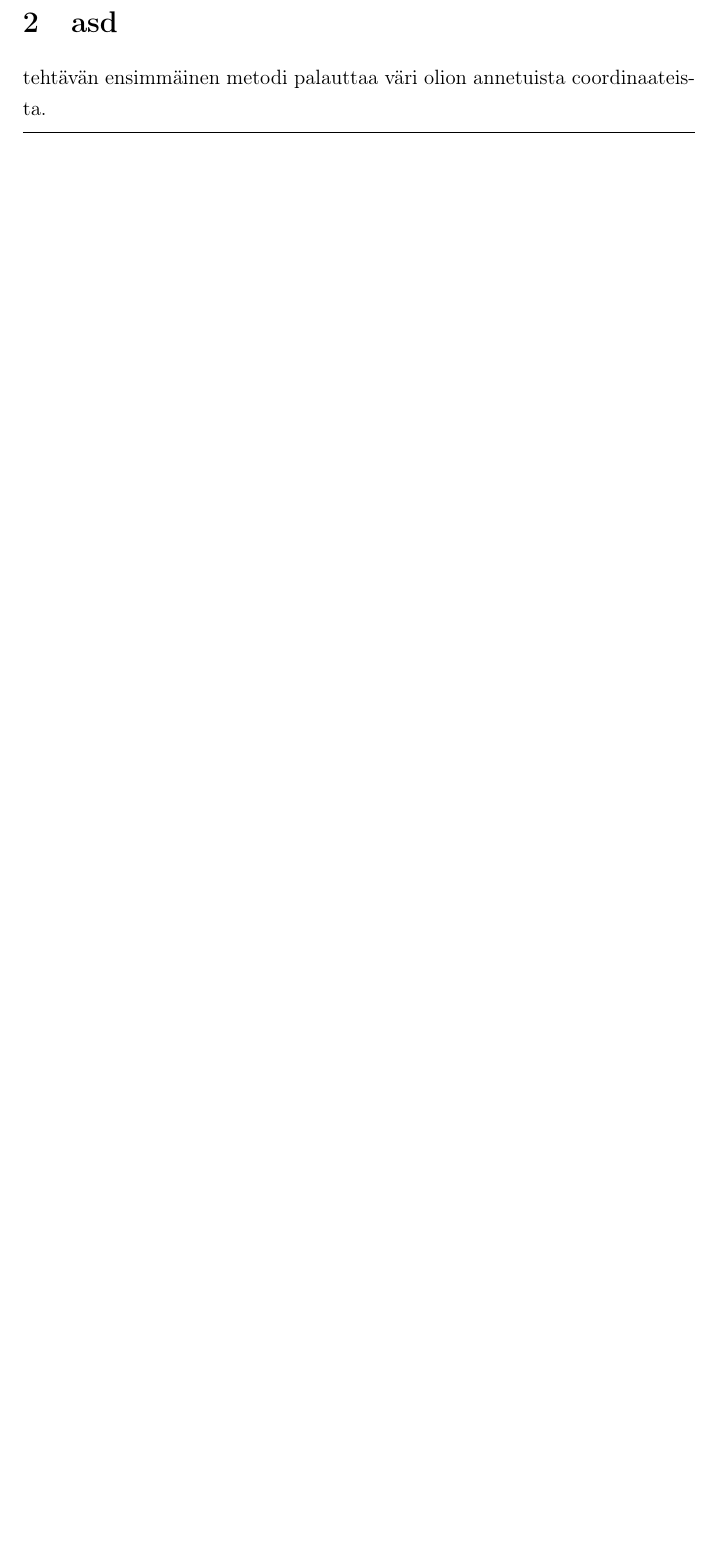
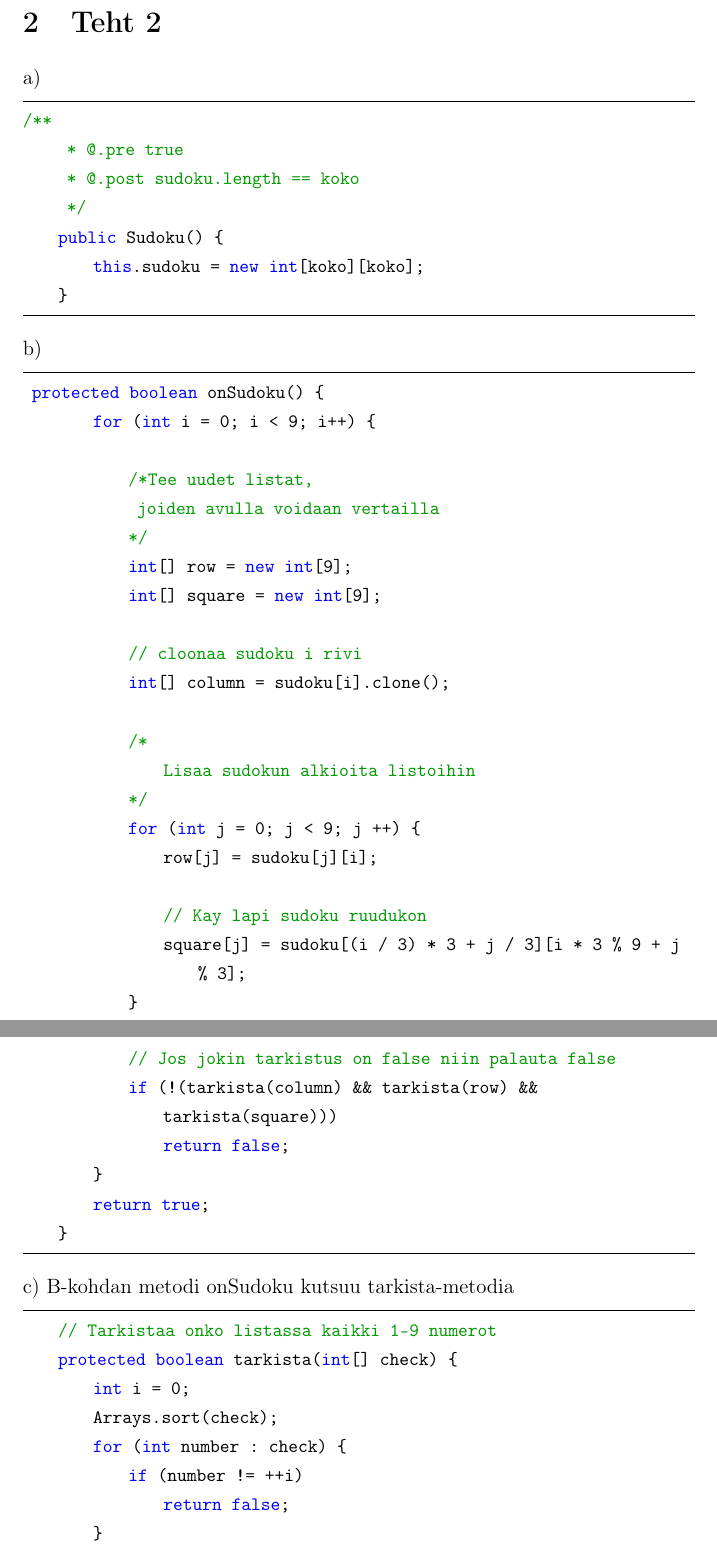
Before and after one commit to MatiasLappalainen/oom_harkka, a LaTeX document (oom_teht.tex): part of page 5 of 5 before the commit and two parts of pages 5 and 6 of 8 after it, the two joined at a grey line, cut at the place of the change, the shorter picture padded with empty space. Compiled offline with LaTeX, dvips and Ghostscript.

Commit message:
Added teht 2 and 3

```diff
--- a/oom_teht.tex
+++ b/oom_teht.tex
@@ -106,9 +106,9 @@
 % käyttäjän omat määrittelyt
 \newcommand{\bx}{\mathbf{x}}
 
-\title{Olio-ohjelmoinnin metodiikka demo 1}
+\title{Olio-ohjelmoinnin metodiikka demo1}
 \author{Petri Holopainen, Matias Lappalainen, Topi Koivunen ja Oskari Vahala\\[1cm]
- Turun yliopisto}
+}
 \date{Syyskuu 2018}
 
 \begin{document}    % tekstin muodostus alkaa
@@ -200,6 +200,58 @@ class Color {
 \end{lstlisting}
 
 \newpage
+\section{Teht 2}
+\title{a)}
 
-\section{asd}
-tehtävän ensimmäinen metodi palauttaa väri olion annetuista coordinaateista.
+\begin{lstlisting}
+/**
+     * @.pre true
+     * @.post sudoku.length == koko
+     */
+    public Sudoku() {
+        this.sudoku = new int[koko][koko];
+    }
+\end{lstlisting}
+\title{b)
+\begin{lstlisting}
+ protected boolean onSudoku() {
+        for (int i = 0; i < 9; i++) {
+
+            /*Tee uudet listat,
+             joiden avulla voidaan vertailla
+            */
+            int[] row = new int[9];
+            int[] square = new int[9];
+
+            // cloonaa sudoku i rivi
+            int[] column = sudoku[i].clone();
+
+            /*
+                Lisaa sudokun alkioita listoihin
+            */
+            for (int j = 0; j < 9; j ++) {
+                row[j] = sudoku[j][i];
+
+                // Kay lapi sudoku ruudukon
+                square[j] = sudoku[(i / 3) * 3 + j / 3][i * 3 % 9 + j % 3];
+            }
+
+            // Jos jokin tarkistus on false niin palauta false
+            if (!(tarkista(column) && tarkista(row) && tarkista(square)))
+                return false;
+        }
+        return true;
+    }
+\end{lstlisting}}
+\title{c)}
+B-kohdan metodi onSudoku kutsuu tarkista-metodia
+\begin{lstlisting}
+    // Tarkistaa onko listassa kaikki 1-9 numerot
+    protected boolean tarkista(int[] check) {
+        int i = 0;
+        Arrays.sort(check);
+        for (int number : check) {
+            if (number != ++i)
+                return false;
+        }
+        return true;
```
Also changed, not shown: oom_teht.tex (74 more changed lines).
